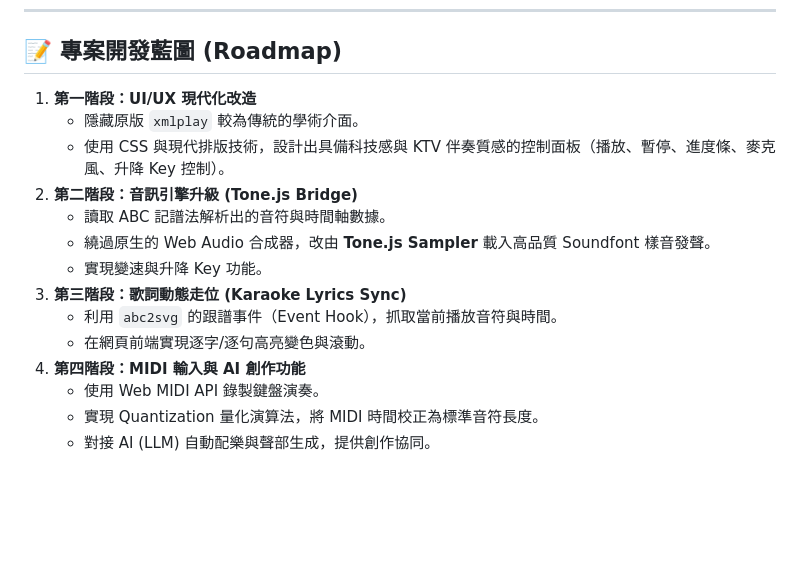
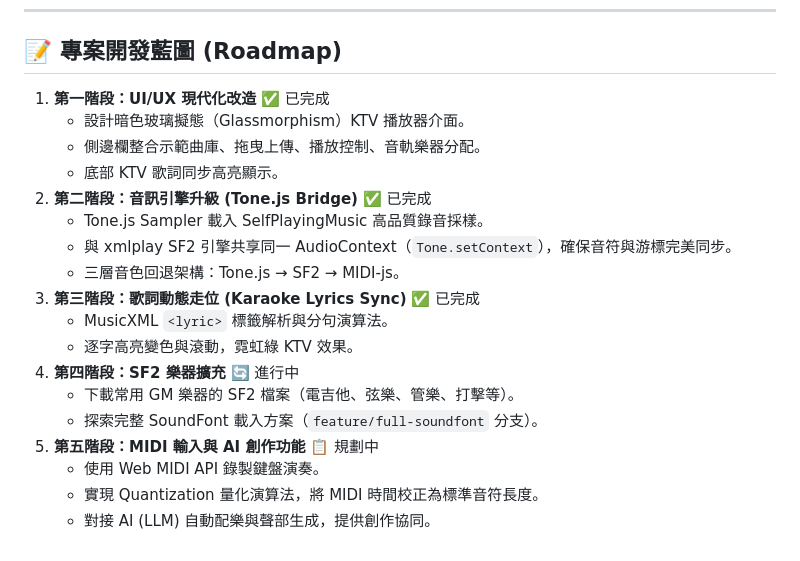
Before and after one commit to paiyuliu/Huan_Hi_Karaoke, a Markdown page: README.md, the part around one of its changes. Rendered like a GitHub page; blank space fills up the shorter version.

Commit message:
docs: document SoundFont expansion strategy (Option A and B) in README and planning files

```diff
--- a/README.md
+++ b/README.md
@@ -84,17 +116,21 @@ git submodule update
 
 ## 📝 專案開發藍圖 (Roadmap)
 
-1. **第一階段：UI/UX 現代化改造**
-   - 隱藏原版 `xmlplay` 較為傳統的學術介面。
-   - 使用 CSS 與現代排版技術，設計出具備科技感與 KTV 伴奏質感的控制面板（播放、暫停、進度條、麥克風、升降 Key 控制）。
-2. **第二階段：音訊引擎升級 (Tone.js Bridge)**
-   - 讀取 ABC 記譜法解析出的音符與時間軸數據。
-   - 繞過原生的 Web Audio 合成器，改由 **Tone.js Sampler** 載入高品質 Soundfont 樣音發聲。
-   - 實現變速與升降 Key 功能。
-3. **第三階段：歌詞動態走位 (Karaoke Lyrics Sync)**
-   - 利用 `abc2svg` 的跟譜事件（Event Hook），抓取當前播放音符與時間。
-   - 在網頁前端實現逐字/逐句高亮變色與滾動。
-4. **第四階段：MIDI 輸入與 AI 創作功能**
+1. **第一階段：UI/UX 現代化改造** ✅ 已完成
+   - 設計暗色玻璃擬態（Glassmorphism）KTV 播放器介面。
+   - 側邊欄整合示範曲庫、拖曳上傳、播放控制、音軌樂器分配。
+   - 底部 KTV 歌詞同步高亮顯示。
+2. **第二階段：音訊引擎升級 (Tone.js Bridge)** ✅ 已完成
+   - Tone.js Sampler 載入 SelfPlayingMusic 高品質錄音採樣。
+   - 與 xmlplay SF2 引擎共享同一 AudioContext（`Tone.setContext`），確保音符與游標完美同步。
+   - 三層音色回退架構：Tone.js → SF2 → MIDI-js。
+3. **第三階段：歌詞動態走位 (Karaoke Lyrics Sync)** ✅ 已完成
+   - MusicXML `<lyric>` 標籤解析與分句演算法。
+   - 逐字高亮變色與滾動，霓虹綠 KTV 效果。
+4. **第四階段：SF2 樂器擴充** 🔄 進行中
+   - 下載常用 GM 樂器的 SF2 檔案（電吉他、弦樂、管樂、打擊等）。
+   - 探索完整 SoundFont 載入方案（`feature/full-soundfont` 分支）。
+5. **第五階段：MIDI 輸入與 AI 創作功能** 📋 規劃中
    - 使用 Web MIDI API 錄製鍵盤演奏。
    - 實現 Quantization 量化演算法，將 MIDI 時間校正為標準音符長度。
    - 對接 AI (LLM) 自動配樂與聲部生成，提供創作協同。
```
Also changed, not shown: other parts of README.md (+32 -0 lines), Huan_Hi_Karaoke .md (+25 -0 lines).
